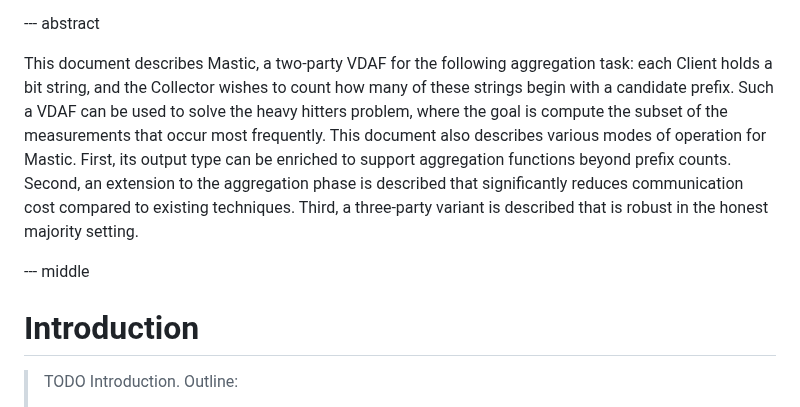
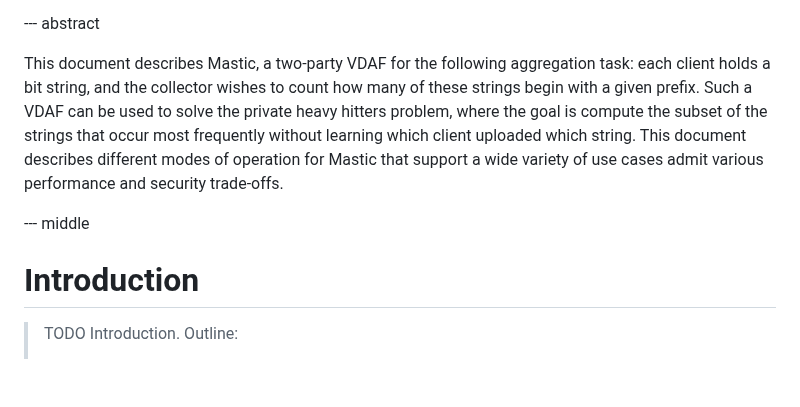
Before and after one commit to jimouris/draft-mouris-cfrg-mastic, a Markdown page: draft-mouris-cfrg-mastic.md, the part around the change. Rendered like a GitHub page; blank space fills up the shorter version.

Commit message:
pass: Abstract

```diff
--- a/draft-mouris-cfrg-mastic.md
+++ b/draft-mouris-cfrg-mastic.md
@@ -99,19 +99,20 @@ informative:
 --- abstract
 
 This document describes Mastic, a two-party VDAF for the following aggregation
-task: each Client holds a bit string, and the Collector wishes to count how
-many of these strings begin with a candidate prefix. Such a VDAF can be used to
-solve the heavy hitters problem, where the goal is compute the subset of the
-measurements that occur most frequently. This document also describes various
-modes of operation for Mastic. First, its output type can be enriched to
-support aggregation functions beyond prefix counts. Second, an extension to the
-aggregation phase is described that significantly reduces communication cost
-compared to existing techniques. Third, a three-party variant is described that
-is robust in the honest majority setting.
+task: each client holds a bit string, and the collector wishes to count how
+many of these strings begin with a given prefix. Such a VDAF can be used to
+solve the private heavy hitters problem, where the goal is compute the subset
+of the strings that occur most frequently without learning which client
+uploaded which string. This document describes different modes of operation for
+Mastic that support a wide variety of use cases admit various performance and
+security trade-offs.
 
 --- middle
 
 # Introduction
+
+
+
 
 > TODO Introduction. Outline:
 > - Recall the heavy hitters problem
```
